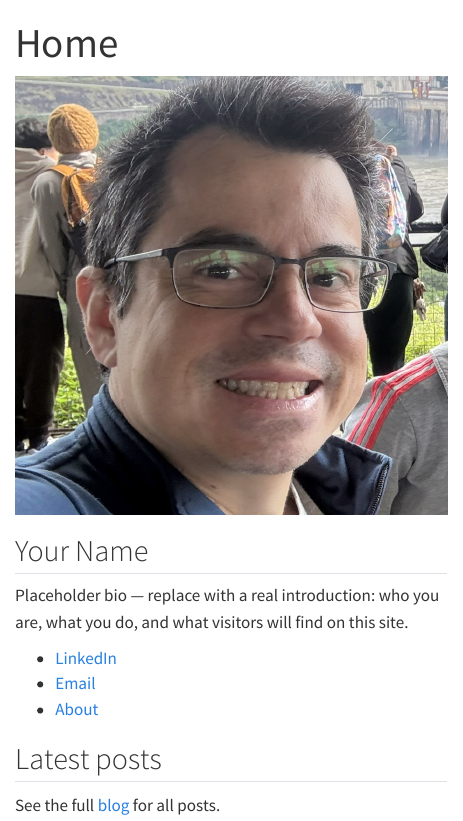
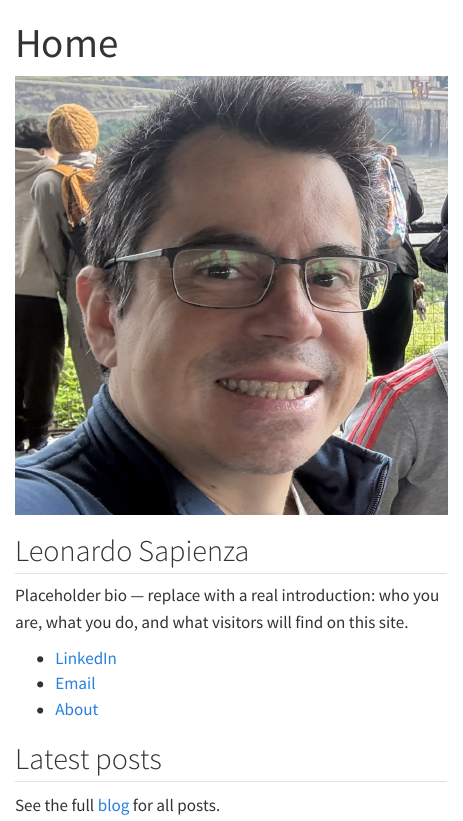
Before and after one commit to lsapienza/lsapienza.github.io, a Quarto document (index.qmd): the page in a window 1100 px wide, from its top. Rendered offline with R 4.5, knitr and Pandoc in place of Quarto, with nearby package versions.

Commit message:
Update index.qmd

```diff
--- a/index.qmd
+++ b/index.qmd
@@ -9,13 +9,13 @@ toc: false
 ::: {.home-left}
 ![](assets/img/profile.jpg){.profile-photo}
 
-## Your Name
+## Leonardo Sapienza
 
 Placeholder bio — replace with a real introduction: who you are, what you
 do, and what visitors will find on this site.
 
-- [LinkedIn](https://www.linkedin.com/in/seu-usuario)
-- [Email](mailto:seu-email@exemplo.com)
+- [LinkedIn](https://www.linkedin.com/in/leonardo-sapienza)
+- [Email](mailto:ldsapienza@uol.com.br)
 - [About](about.qmd)
 :::
 
```
